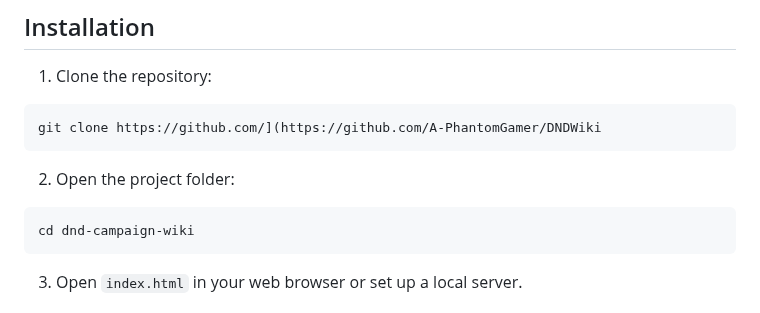
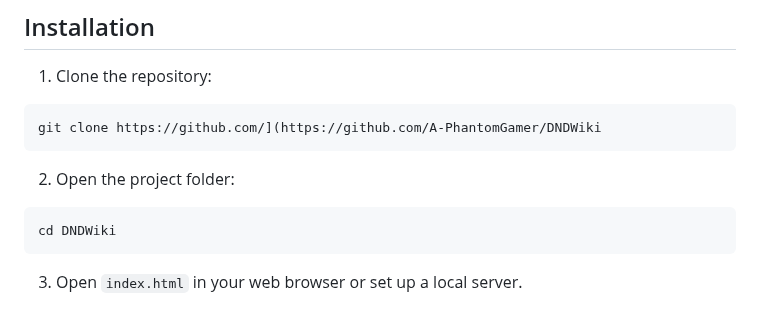
Before and after one commit to A-PhantomGamer/DNDWiki, a Markdown page: README.md, the part around the change. GitHub-like rendering.

````diff
--- a/README.md
+++ b/README.md
@@ -59,7 +59,7 @@ git clone https://github.com/](https://github.com/A-PhantomGamer/DNDWiki
 
 2. Open the project folder:
 ```bash
-cd dnd-campaign-wiki
+cd DNDWiki
 ```
 
 3. Open `index.html` in your web browser or set up a local server.
````
